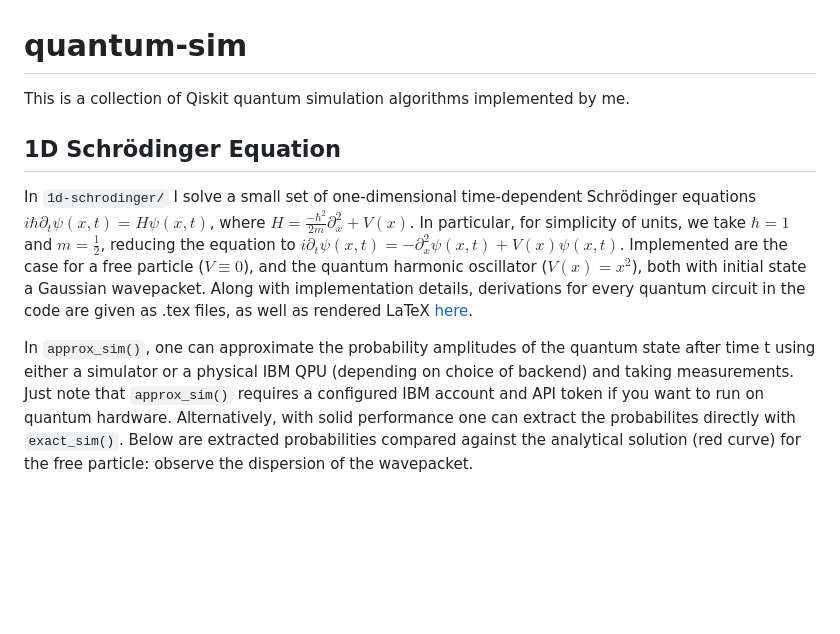
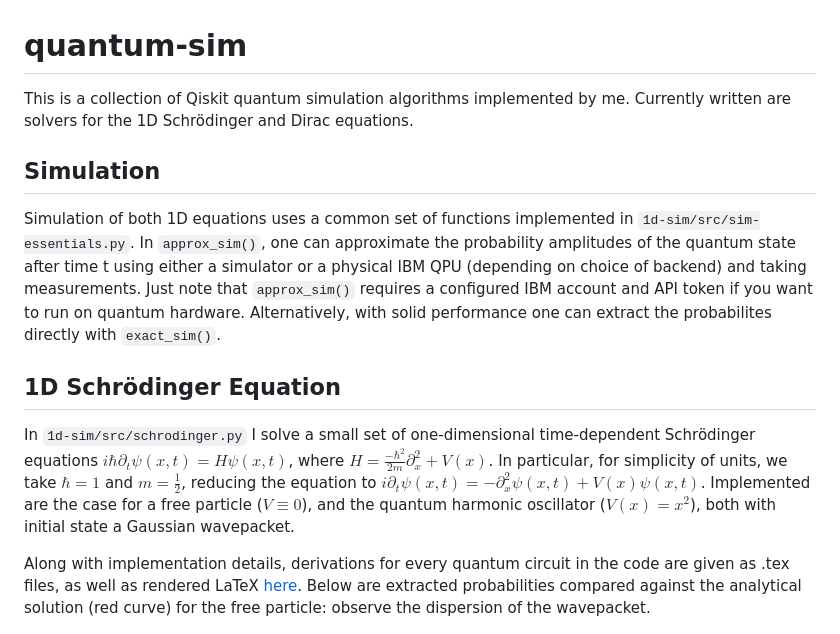
Before and after one commit to jason-dever/quantum-sim, a Markdown page: README.md, the part around one of its changes. Drawn GitHub-style; blank space fills up the shorter version.

````diff
--- a/README.md
+++ b/README.md
@@ -1,18 +1,22 @@
 # quantum-sim
-This is a collection of Qiskit quantum simulation algorithms implemented by me.
+This is a collection of Qiskit quantum simulation algorithms implemented by me. Currently written are
+solvers for the 1D Schrödinger and Dirac equations.
+## Simulation
+Simulation of both 1D equations uses a common set of functions implemented in ```1d-sim/src/sim-essentials.py```.
+In ```approx_sim()```, one can approximate the probability amplitudes of the quantum state after time t
+using either a simulator or a physical IBM QPU (depending on choice of backend) and taking measurements.
+Just note that ```approx_sim()``` requires a configured IBM account and API token if you want to run on quantum hardware.
+Alternatively, with solid performance one can extract the probabilites directly with ```exact_sim()```.
 ## 1D Schrödinger Equation
-In ```1d-schrodinger/``` I solve a small set of one-dimensional time-dependent Schrödinger equations
+In ```1d-sim/src/schrodinger.py``` I solve a small set of one-dimensional time-dependent Schrödinger equations
 $i \hbar \partial_t \psi(x, t) = H \psi(x, t)$, where $H = \frac{-\hbar^2}{2m} \partial_x^2 + V(x)$.
 In particular, for simplicity of units, we take $\hbar = 1$ and $m = \frac{1}{2}$, reducing
 the equation to $i \partial_t \psi(x, t) = -\partial_x^2 \psi(x, t) + V(x) \psi(x, t)$. Implemented
 are the case for a free particle ($V \equiv 0$), and the quantum harmonic oscillator ($V(x) = x^2$),
-both with initial state a Gaussian wavepacket.  Along with implementation details, derivations for every
-quantum circuit in the code are given as .tex files, as well as rendered LaTeX [here](1d-schrodinger/written/1dschrodinger.pdf).
+both with initial state a Gaussian wavepacket.
 
-In ```approx_sim()```, one can approximate the probability amplitudes of the quantum state after time t
-using either a simulator or a physical IBM QPU (depending on choice of backend) and taking measurements.
-Just note that ```approx_sim()``` requires a configured IBM account and API token if you want to run on quantum hardware.
-Alternatively, with solid performance one can extract the probabilites directly with ```exact_sim()```.
+Along with implementation details, derivations for every
+quantum circuit in the code are given as .tex files, as well as rendered LaTeX [here](1d-sim/written/schrodinger.pdf).
 Below are extracted probabilities compared against the analytical solution (red curve) for the free particle:
 observe the dispersion of the wavepacket.
 
````
Also changed, not shown: other parts of README.md (+39 -5 lines).
